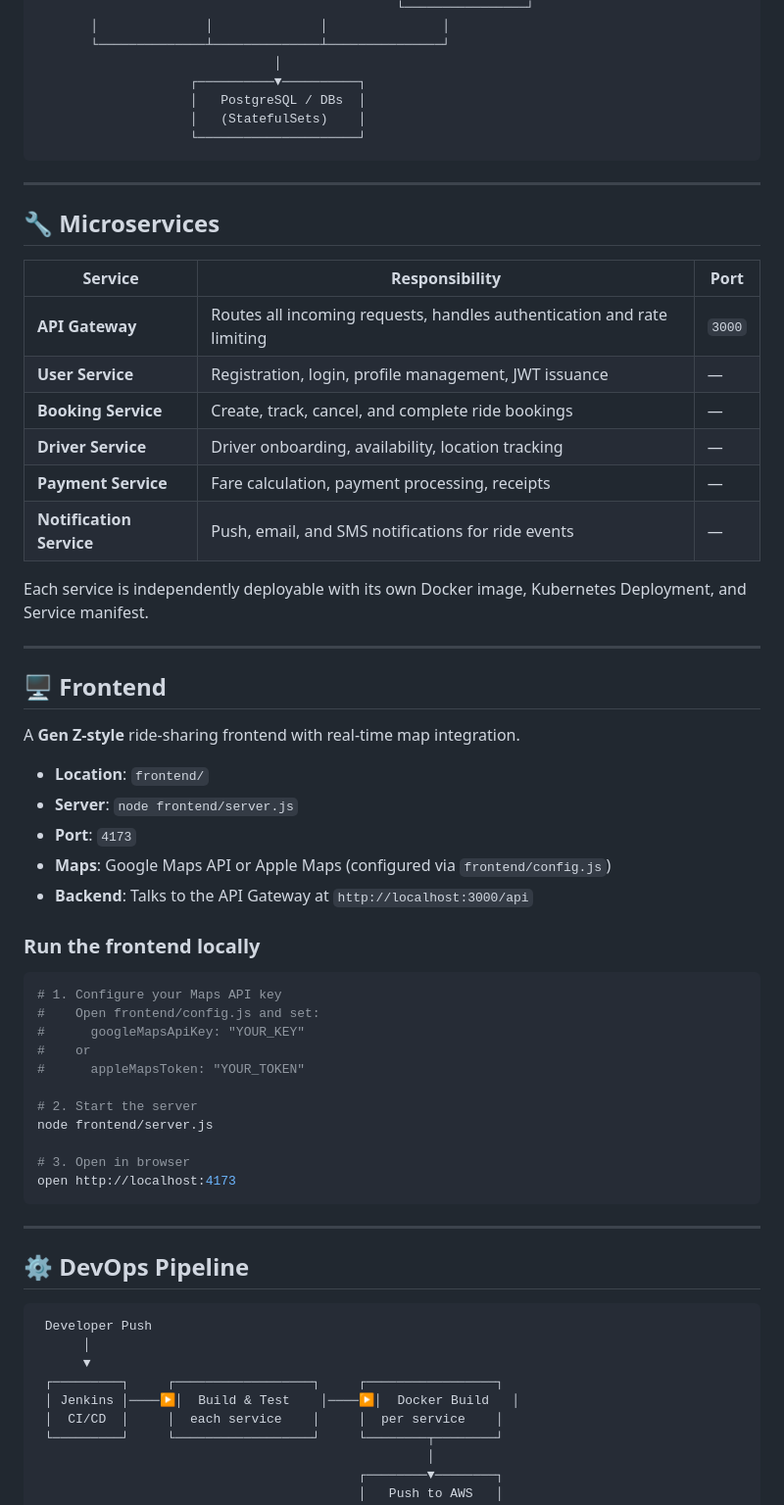
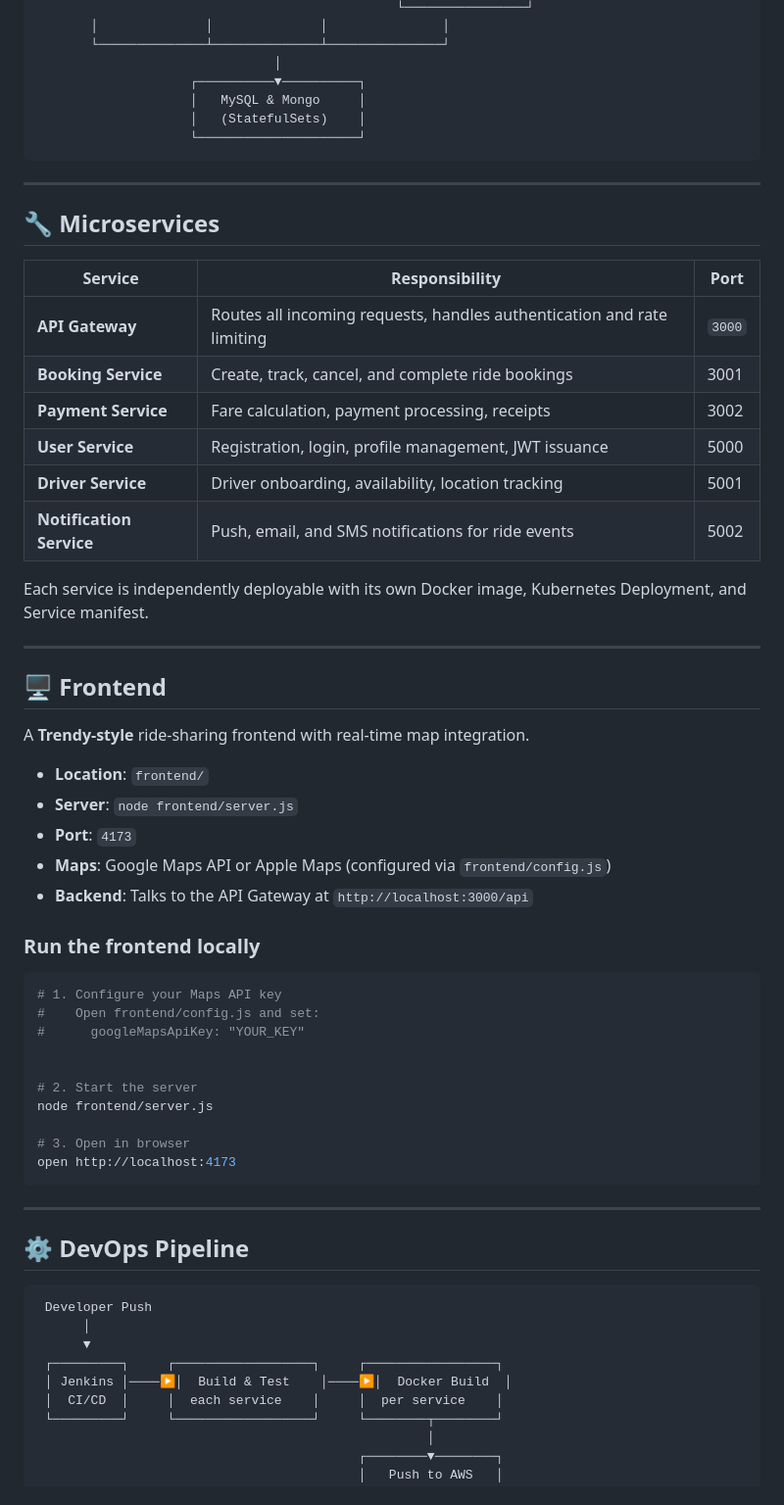
Before and after one commit to TeamWork28/ride-share-platform, a Markdown page: README.md, the part around one of its changes. Shown at 98% size. Rendered like a GitHub page.

````diff
--- a/README.md
+++ b/README.md
@@ -71,7 +71,7 @@ This project is not a toy. It's architected the same way production systems at s
        └──────────────┴──────────────┴───────────────┘
                                │
                     ┌──────────▼──────────┐
-                    │   PostgreSQL / DBs  │
+                    │   MySQL & Mongo     │
                     │   (StatefulSets)    │
                     └─────────────────────┘
 ```
@@ -83,11 +83,11 @@ This project is not a toy. It's architected the same way production systems at s
 | Service | Responsibility | Port |
 |---------|---------------|------|
 | **API Gateway** | Routes all incoming requests, handles authentication and rate limiting | `3000` |
-| **User Service** | Registration, login, profile management, JWT issuance | — |
-| **Booking Service** | Create, track, cancel, and complete ride bookings | — |
-| **Driver Service** | Driver onboarding, availability, location tracking | — |
-| **Payment Service** | Fare calculation, payment processing, receipts | — |
-| **Notification Service** | Push, email, and SMS notifications for ride events | — |
+| **Booking Service** | Create, track, cancel, and complete ride bookings | 3001 |
+| **Payment Service** | Fare calculation, payment processing, receipts | 3002 |
+| **User Service** | Registration, login, profile management, JWT issuance | 5000 |
+| **Driver Service** | Driver onboarding, availability, location tracking | 5001 |
+| **Notification Service** | Push, email, and SMS notifications for ride events | 5002 |
 
 Each service is independently deployable with its own Docker image, Kubernetes Deployment, and Service manifest.
 
@@ -95,7 +95,7 @@ Each service is independently deployable with its own Docker image, Kubernetes D
 
 ## 🖥️ Frontend
 
-A **Gen Z-style** ride-sharing frontend with real-time map integration.
+A **Trendy-style** ride-sharing frontend with real-time map integration.
 
 - **Location**: `frontend/`
 - **Server**: `node frontend/server.js`
@@ -109,8 +109,7 @@ A **Gen Z-style** ride-sharing frontend with real-time map integration.
 # 1. Configure your Maps API key
 #    Open frontend/config.js and set:
 #      googleMapsApiKey: "YOUR_KEY"
-#    or
-#      appleMapsToken: "YOUR_TOKEN"
+
 
 # 2. Start the server
 node frontend/server.js
@@ -128,7 +127,7 @@ open http://localhost:4173
       │
       ▼
  ┌─────────┐     ┌──────────────────┐     ┌─────────────────┐
- │ Jenkins │────▶│  Build & Test    │────▶│  Docker Build   │
+ │ Jenkins │────▶│  Build & Test    │────▶│  Docker Build  │
  │  CI/CD  │     │  each service    │     │  per service    │
  └─────────┘     └──────────────────┘     └────────┬────────┘
                                                    │
````
Also changed, not shown: other parts of README.md (+4 -4 lines).
